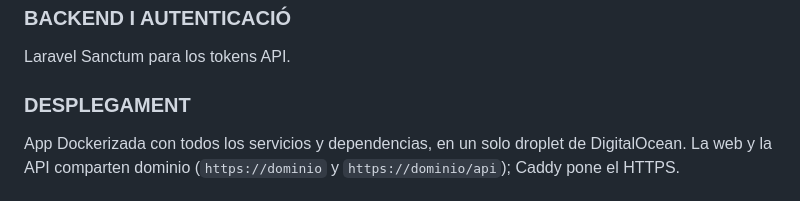
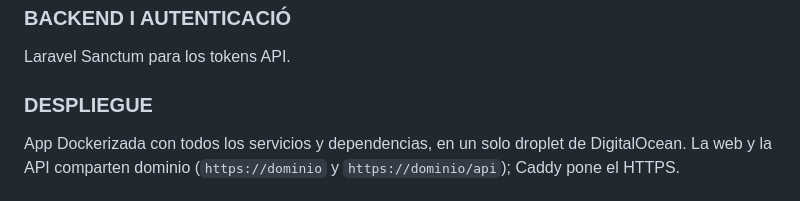
Before and after one commit to IkerVericat/Planificador-Semanal, a Markdown page: README.md, the part around the change. Rendered like a GitHub page.

Commit message:
Update: Readme

```diff
--- a/README.md
+++ b/README.md
@@ -51,7 +51,7 @@ Enfocarlo como un SPA orientada a Mobile First.
 ### BACKEND I AUTENTICACIÓ
 Laravel Sanctum para los tokens API.
 
-### DESPLEGAMENT
+### DESPLIEGUE
 App Dockerizada con todos los servicios y dependencias, en un solo droplet de DigitalOcean.
 La web y la API comparten dominio (`https://dominio` y `https://dominio/api`); Caddy pone el HTTPS.
 
```
